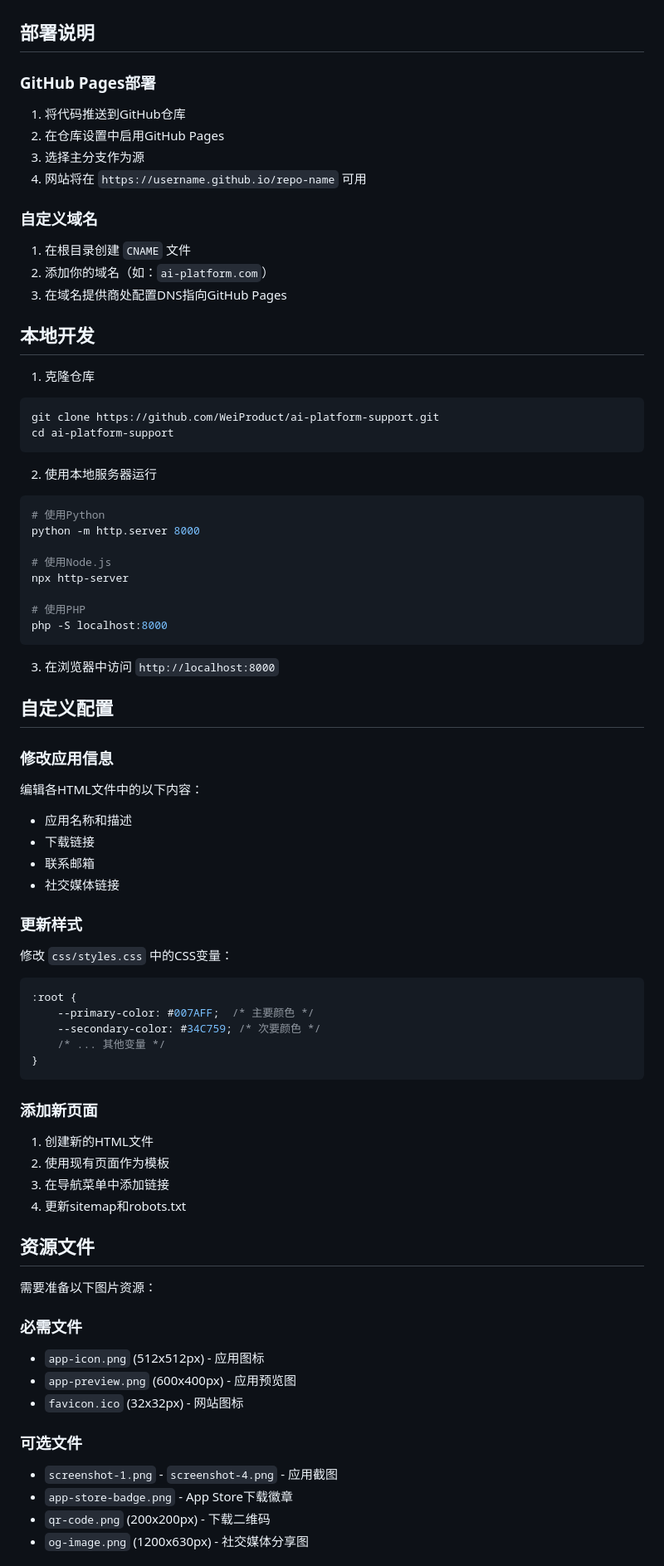
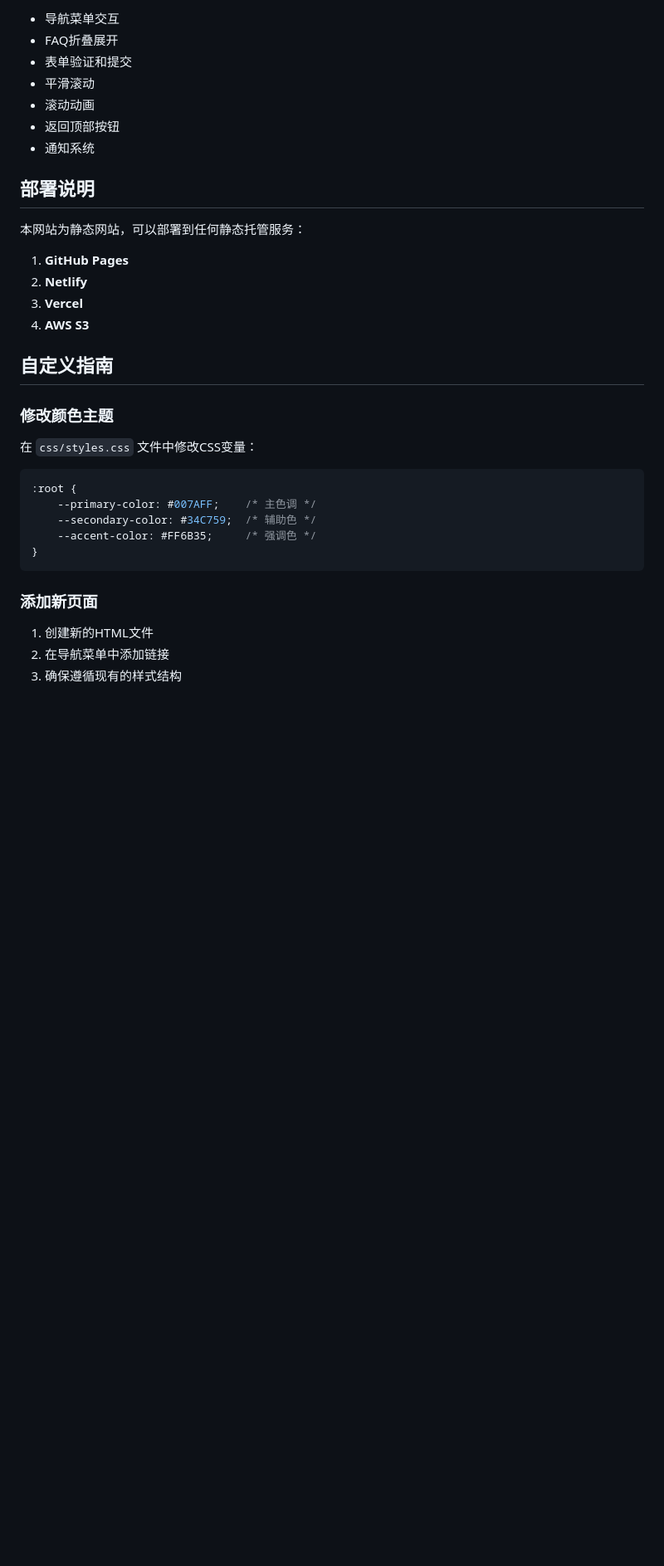
Before and after one commit to WeiProduct/ai-platform-support, a Markdown page: README.md, the part around one of its changes. Shown at 83% size. Rendered like a GitHub page; blank space fills up the shorter version.

````diff
--- a/README.md
+++ b/README.md
@@ -59,76 +74,35 @@ ai-platform-support/
+- 导航菜单交互
+- FAQ折叠展开
+- 表单验证和提交
+- 平滑滚动
+- 滚动动画
+- 返回顶部按钮
+- 通知系统
 
 ## 部署说明
 
-### GitHub Pages部署
-1. 将代码推送到GitHub仓库
-2. 在仓库设置中启用GitHub Pages
-3. 选择主分支作为源
-4. 网站将在 `https://username.github.io/repo-name` 可用
+本网站为静态网站，可以部署到任何静态托管服务：
 
-### 自定义域名
-1. 在根目录创建 `CNAME` 文件
-2. 添加你的域名（如：`ai-platform.com`）
-3. 在域名提供商处配置DNS指向GitHub Pages
+1. **GitHub Pages**
+2. **Netlify**
+3. **Vercel**
+4. **AWS S3**
 
-## 本地开发
+## 自定义指南
 
-1. 克隆仓库
-```bash
-git clone https://github.com/WeiProduct/ai-platform-support.git
-cd ai-platform-support
-```
+### 修改颜色主题
+在 `css/styles.css` 文件中修改CSS变量：
 
-2. 使用本地服务器运行
-```bash
-# 使用Python
-python -m http.server 8000
-
-# 使用Node.js
-npx http-server
-
-# 使用PHP
-php -S localhost:8000
-```
-
-3. 在浏览器中访问 `http://localhost:8000`
-
-## 自定义配置
-
-### 修改应用信息
-编辑各HTML文件中的以下内容：
-- 应用名称和描述
-- 下载链接
-- 联系邮箱
-- 社交媒体链接
-
-### 更新样式
-修改 `css/styles.css` 中的CSS变量：
 ```css
 :root {
-    --primary-color: #007AFF;  /* 主要颜色 */
-    --secondary-color: #34C759; /* 次要颜色 */
-    /* ... 其他变量 */
+    --primary-color: #007AFF;    /* 主色调 */
+    --secondary-color: #34C759;  /* 辅助色 */
+    --accent-color: #FF6B35;     /* 强调色 */
 }
 ```
 
 ### 添加新页面
 1. 创建新的HTML文件
-2. 使用现有页面作为模板
-3. 在导航菜单中添加链接
-4. 更新sitemap和robots.txt
+2. 在导航菜单中添加链接
+3. 确保遵循现有的样式结构
 
-## 资源文件
-
-需要准备以下图片资源：
-
-### 必需文件
-- `app-icon.png` (512x512px) - 应用图标
-- `app-preview.png` (600x400px) - 应用预览图
-- `favicon.ico` (32x32px) - 网站图标
-
-### 可选文件
-- `screenshot-1.png` - `screenshot-4.png` - 应用截图
-- `app-store-badge.png` - App Store下载徽章
-- `qr-code.png` (200x200px) - 下载二维码
-- `og-image.png` (1200x630px) - 社交媒体分享图
-
````
Also changed, not shown: other parts of README.md (+65 -66 lines), assets/PLACEHOLDER_IMAGES.md (added, +60 -0 lines).
